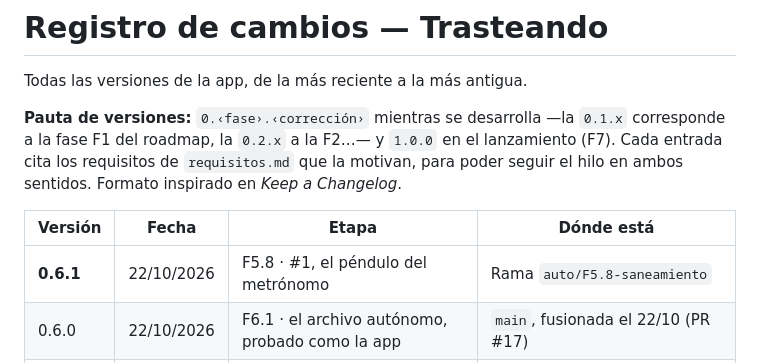
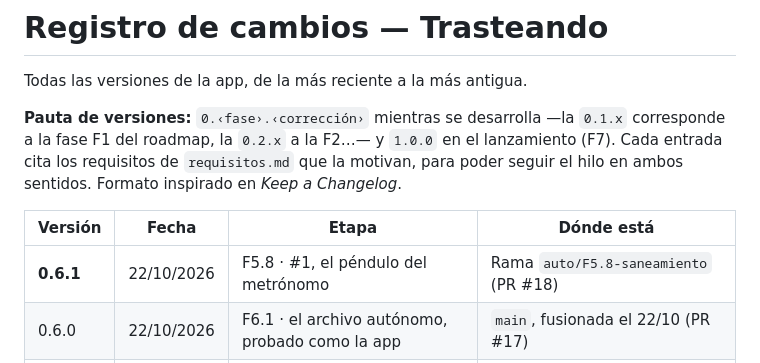
Before and after one commit to pdigue/guitarra, a Markdown page: CHANGELOG.md, the part around the change. Drawn GitHub-style.

Commit message:
ESTADO: PR #18 (F5.8 #1, el péndulo) y web de pruebas con la 0.6.1
Co-Authored-By: Claude Opus 5.5 <noreply@anthropic.com>
Claude-Session: https://claude.ai/code/session_01FozqoEELEJkBunkoec24Nq

```diff
--- a/CHANGELOG.md
+++ b/CHANGELOG.md
@@ -6,7 +6,7 @@ Todas las versiones de la app, de la más reciente a la más antigua.
 
 | Versión | Fecha | Etapa | Dónde está |
 |---|---|---|---|
-| **0.6.1** | 22/10/2026 | F5.8 · #1, el péndulo del metrónomo | Rama `auto/F5.8-saneamiento` |
+| **0.6.1** | 22/10/2026 | F5.8 · #1, el péndulo del metrónomo | Rama `auto/F5.8-saneamiento` (PR #18) |
 | 0.6.0 | 22/10/2026 | F6.1 · el archivo autónomo, probado como la app | `main`, fusionada el 22/10 (PR #17) |
 | 0.5.7 | 22/10/2026 | CP-5 · auditorías a fondo de F5 (AR-12 y AT-11) | `main`, fusionada el 22/10 (PR #16) |
 | 0.5.6 | 21/10/2026 | F5.7 · auditorías AR-11 y AT-10 | `main`, fusionada el 22/10 (PR #15) |
```
Also changed, not shown: docs/ESTADO.md (+3 -3 lines).
